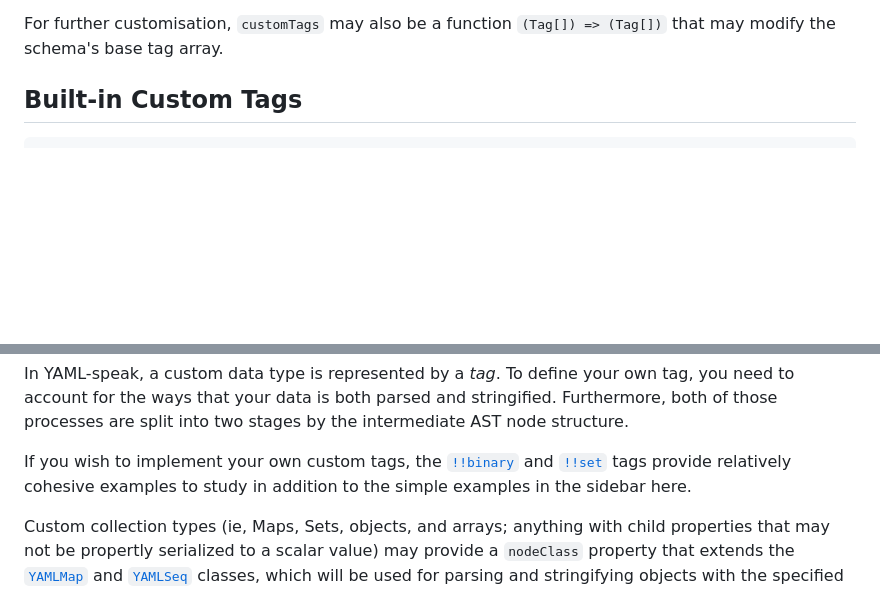
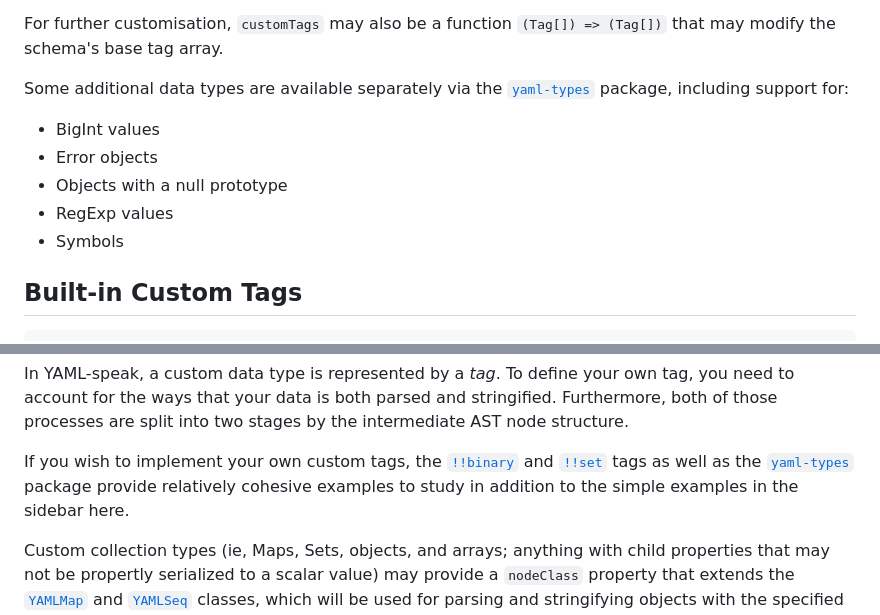
Before and after one commit to eemeli/yaml, a Markdown page: docs/06_custom_tags.md, 2 parts joined by grey strips. Drawn GitHub-style; blank space fills up the shorter version.

Commit message:
docs: Add yaml-types mention

```diff
--- a/docs/06_custom_tags.md
+++ b/docs/06_custom_tags.md
@@ -17,6 +17,14 @@ doc.contents.value.toDateString()
 The easiest way to extend a [schema](#data-schemas) is by defining the additional **tags** that you wish to support. To do that, the `customTags` option allows you to provide an array of custom tag objects or tag identifiers. In particular, the built-in tags that are a part of the `core` and `yaml-1.1` schemas may be referred to by their string identifiers. For those tags that are available in both, only the `core` variant is provided as a custom tag.
 
 For further customisation, `customTags` may also be a function `(Tag[]) => (Tag[])` that may modify the schema's base tag array.
+
+Some additional data types are available separately via the [`yaml-types`](https://github.com/eemeli/yaml-types) package, including support for:
+
+- BigInt values
+- Error objects
+- Objects with a null prototype
+- RegExp values
+- Symbols
 
 ## Built-in Custom Tags
 
@@ -180,7 +188,7 @@ stringify(
 
 In YAML-speak, a custom data type is represented by a _tag_. To define your own tag, you need to account for the ways that your data is both parsed and stringified. Furthermore, both of those processes are split into two stages by the intermediate AST node structure.
 
-If you wish to implement your own custom tags, the [`!!binary`](https://github.com/eemeli/yaml/blob/main/src/schema/yaml-1.1/binary.ts) and [`!!set`](https://github.com/eemeli/yaml/blob/main/src/schema/yaml-1.1/set.ts) tags provide relatively cohesive examples to study in addition to the simple examples in the sidebar here.
+If you wish to implement your own custom tags, the [`!!binary`](https://github.com/eemeli/yaml/blob/main/src/schema/yaml-1.1/binary.ts) and [`!!set`](https://github.com/eemeli/yaml/blob/main/src/schema/yaml-1.1/set.ts) tags as well as the [`yaml-types`](https://github.com/eemeli/yaml-types) package provide relatively cohesive examples to study in addition to the simple examples in the sidebar here.
 
 Custom collection types (ie, Maps, Sets, objects, and arrays; anything with child properties that may not be propertly serialized to a scalar value) may provide a `nodeClass` property that extends the [`YAMLMap`](https://github.com/eemeli/yaml/blob/main/src/nodes/YAMLMap.ts) and [`YAMLSeq`](https://github.com/eemeli/yaml/blob/main/src/nodes/YAMLSeq.ts) classes, which will be used for parsing and stringifying objects with the specified tag.
 
```
Also changed, not shown: 1 other file.
